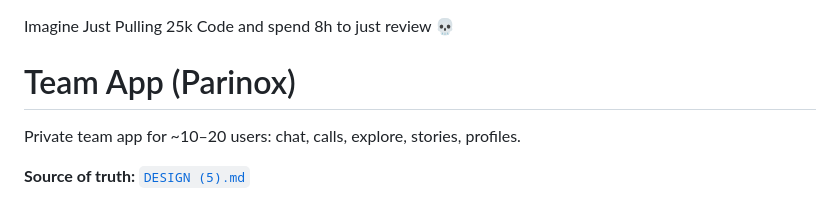
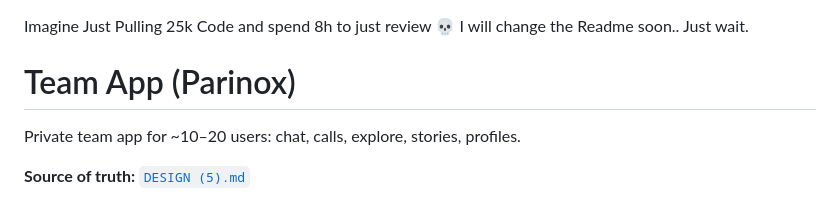
Before and after one commit to DanixMP/Parinox, a Markdown page: README.md, the part around the change. Drawn GitHub-style.

```diff
--- a/README.md
+++ b/README.md
@@ -1,4 +1,5 @@
 Imagine Just Pulling 25k Code and spend 8h to just review 💀
+I will change the Readme soon.. Just wait.
 # Team App (Parinox)
 
 Private team app for ~10–20 users: chat, calls, explore, stories, profiles.
```
